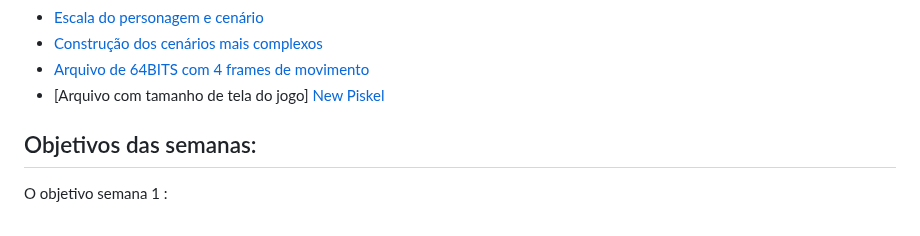
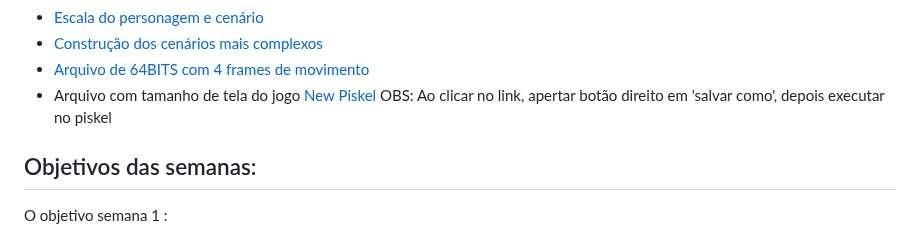
Before and after one commit to ederson-torresini/adcipt20231, a Markdown page: README.md, the part around the change. Drawn GitHub-style.

```diff
--- a/README.md
+++ b/README.md
@@ -115,7 +115,8 @@ Os principais links para as artes :
 - [Escala do personagem e cenário](https://www.youtube.com/watch?v=Gwrpw1YtuGo)
 - [Construção dos cenários mais complexos](https://www.youtube.com/watch?v=tFApGVTFlLk)
 - [Arquivo de 64BITS com 4 frames de movimento](https://pin.it/4VGgLHl)
-- [Arquivo com tamanho de tela do jogo] [New Piskel](https://user-images.githubusercontent.com/102801474/228325517-ebe57908-6b34-49f3-930f-81f2874e6fe7.png)
+- Arquivo com tamanho de tela do jogo [New Piskel](https://user-images.githubusercontent.com/102801474/228325517-ebe57908-6b34-49f3-930f-81f2874e6fe7.png)
+ OBS: Ao clicar no link, apertar botão direito em 'salvar como', depois executar no piskel
 
 
 ## Objetivos das semanas:
```
